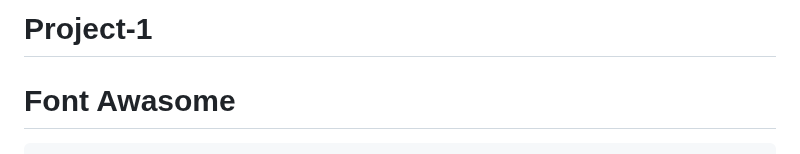
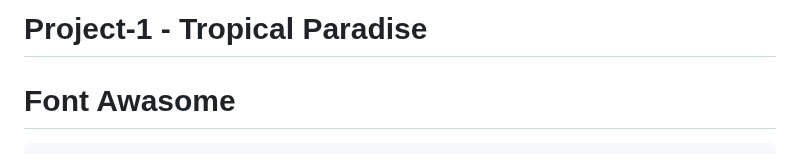
Before and after one commit to TomaszTomasz87/Project-1, a Markdown page: README.md, the part around the change. Drawn GitHub-style.

```diff
--- a/README.md
+++ b/README.md
@@ -1,4 +1,4 @@
-# Project-1
+# Project-1 - Tropical Paradise
 
 Font Awasome
 ===
```
